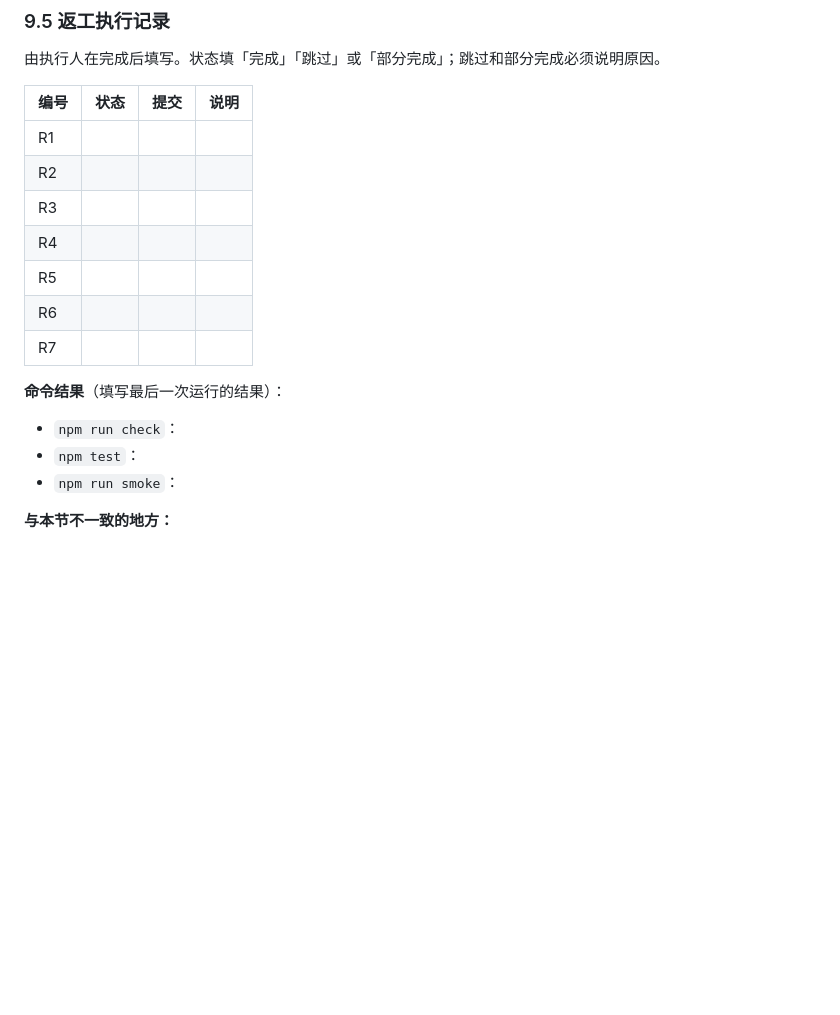
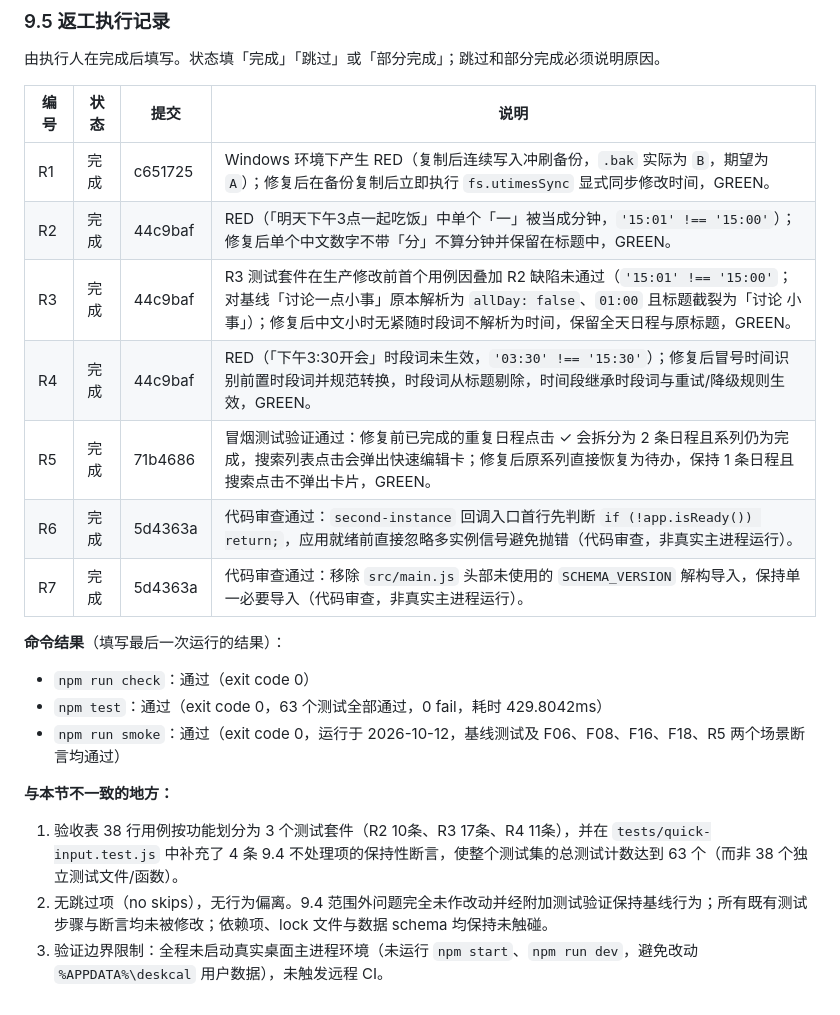
Before and after one commit to Henry-916/DeskCal, a Markdown page: docs/review-fix-plan.md, the part around the change. GitHub-like rendering; blank space fills up the shorter version.

Commit message:
docs(review): 填写返工执行记录

```diff
--- a/docs/review-fix-plan.md
+++ b/docs/review-fix-plan.md
@@ -637,18 +637,22 @@ R1、R2、R3、R5 的根源是第 4 节的方案没有写严：缺少反例，
 
 | 编号 | 状态 | 提交 | 说明 |
 |---|---|---|---|
-| R1 |  |  |  |
-| R2 |  |  |  |
-| R3 |  |  |  |
-| R4 |  |  |  |
-| R5 |  |  |  |
-| R6 |  |  |  |
-| R7 |  |  |  |
+| R1 | 完成 | c651725 | Windows 环境下产生 RED（复制后连续写入冲刷备份，`.bak` 实际为 `B`，期望为 `A`）；修复后在备份复制后立即执行 `fs.utimesSync` 显式同步修改时间，GREEN。 |
+| R2 | 完成 | 44c9baf | RED（「明天下午3点一起吃饭」中单个「一」被当成分钟，`'15:01' !== '15:00'`）；修复后单个中文数字不带「分」不算分钟并保留在标题中，GREEN。 |
+| R3 | 完成 | 44c9baf | R3 测试套件在生产修改前首个用例因叠加 R2 缺陷未通过（`'15:01' !== '15:00'`；对基线「讨论一点小事」原本解析为 `allDay: false`、`01:00` 且标题截裂为「讨论 小事」）；修复后中文小时无紧随时段词不解析为时间，保留全天日程与原标题，GREEN。 |
+| R4 | 完成 | 44c9baf | RED（「下午3:30开会」时段词未生效，`'03:30' !== '15:30'`）；修复后冒号时间识别前置时段词并规范转换，时段词从标题剔除，时间段继承时段词与重试/降级规则生效，GREEN。 |
+| R5 | 完成 | 71b4686 | 冒烟测试验证通过：修复前已完成的重复日程点击 ✓ 会拆分为 2 条日程且系列仍为完成，搜索列表点击会弹出快速编辑卡；修复后原系列直接恢复为待办，保持 1 条日程且搜索点击不弹出卡片，GREEN。 |
+| R6 | 完成 | 5d4363a | 代码审查通过：`second-instance` 回调入口首行先判断 `if (!app.isReady()) return;`，应用就绪前直接忽略多实例信号避免抛错（代码审查，非真实主进程运行）。 |
+| R7 | 完成 | 5d4363a | 代码审查通过：移除 `src/main.js` 头部未使用的 `SCHEMA_VERSION` 解构导入，保持单一必要导入（代码审查，非真实主进程运行）。 |
 
 **命令结果**（填写最后一次运行的结果）：
 
-- `npm run check`：
-- `npm test`：
-- `npm run smoke`：
+- `npm run check`：通过（exit code 0）
+- `npm test`：通过（exit code 0，63 个测试全部通过，0 fail，耗时 429.8042ms）
+- `npm run smoke`：通过（exit code 0，运行于 2026-10-12，基线测试及 F06、F08、F16、F18、R5 两个场景断言均通过）
 
 **与本节不一致的地方：**
+
+1. 验收表 38 行用例按功能划分为 3 个测试套件（R2 10条、R3 17条、R4 11条），并在 `tests/quick-input.test.js` 中补充了 4 条 9.4 不处理项的保持性断言，使整个测试集的总测试计数达到 63 个（而非 38 个独立测试文件/函数）。
+2. 无跳过项（no skips），无行为偏离。9.4 范围外问题完全未作改动并经附加测试验证保持基线行为；所有既有测试步骤与断言均未被修改；依赖项、lock 文件与数据 schema 均保持未触碰。
+3. 验证边界限制：全程未启动真实桌面主进程环境（未运行 `npm start`、`npm run dev`，避免改动 `%APPDATA%\deskcal` 用户数据），未触发远程 CI。
```
